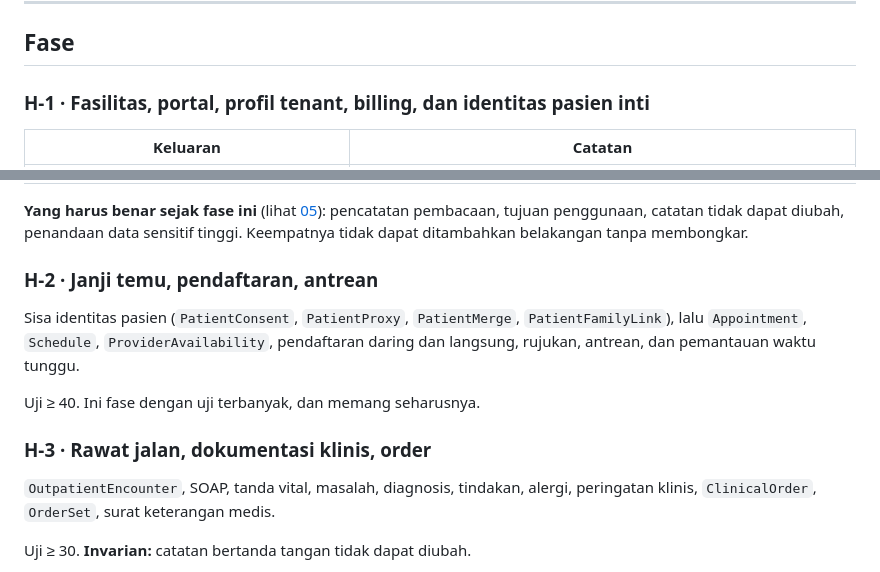
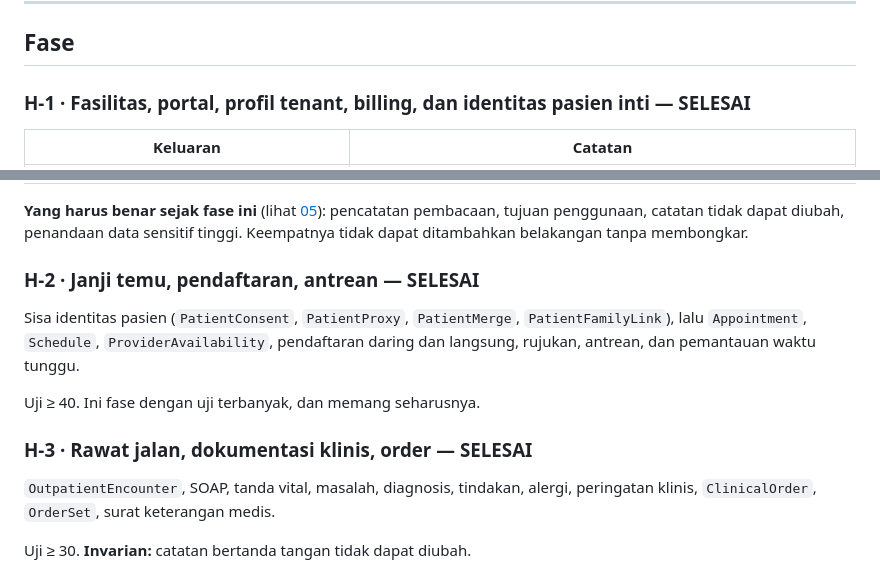
Before and after one commit to Zishof/eBisnis, a Markdown page: docs/emedik/06-implementation-plan.md, 2 parts joined by grey strips. Rendered like a GitHub page.

Commit message:
docs(emedik): tandai H-1 sampai H-3 SELESAI pada rencana
Ketiganya sudah terbangun dan tercatat pada docs/changelog/health.md, tetapi
judulnya pada rencana tidak pernah memperoleh penanda yang dipakai H-4 sampai
H-12. Rencana yang memperlihatkan tiga fase pertama tanpa penanda selesai
terbaca sebagai pekerjaan yang belum dikerjakan.

Co-Authored-By: Claude Opus 5 <noreply@anthropic.com>

```diff
--- a/docs/emedik/06-implementation-plan.md
+++ b/docs/emedik/06-implementation-plan.md
@@ -32,7 +32,7 @@ Sisa H-2 (janji temu, pendaftaran, antrean) tetap di H-2.
 
 ## Fase
 
-### H-1 · Fasilitas, portal, profil tenant, billing, **dan identitas pasien inti**
+### H-1 · Fasilitas, portal, profil tenant, billing, **dan identitas pasien inti** — **SELESAI**
 
 | Keluaran | Catatan |
 |---|---|
@@ -49,7 +49,7 @@ pencatatan pembacaan, tujuan penggunaan, catatan tidak dapat diubah, penandaan
 data sensitif tinggi. Keempatnya tidak dapat ditambahkan belakangan tanpa
 membongkar.
 
-### H-2 · Janji temu, pendaftaran, antrean
+### H-2 · Janji temu, pendaftaran, antrean — **SELESAI**
 
 Sisa identitas pasien (`PatientConsent`, `PatientProxy`, `PatientMerge`,
 `PatientFamilyLink`), lalu `Appointment`, `Schedule`, `ProviderAvailability`,
@@ -57,7 +57,7 @@ pendaftaran daring dan langsung, rujukan, antrean, dan pemantauan waktu tunggu.
 
 Uji ≥ 40. Ini fase dengan uji terbanyak, dan memang seharusnya.
 
-### H-3 · Rawat jalan, dokumentasi klinis, order
+### H-3 · Rawat jalan, dokumentasi klinis, order — **SELESAI**
 
 `OutpatientEncounter`, SOAP, tanda vital, masalah, diagnosis, tindakan, alergi,
 peringatan klinis, `ClinicalOrder`, `OrderSet`, surat keterangan medis.
```
